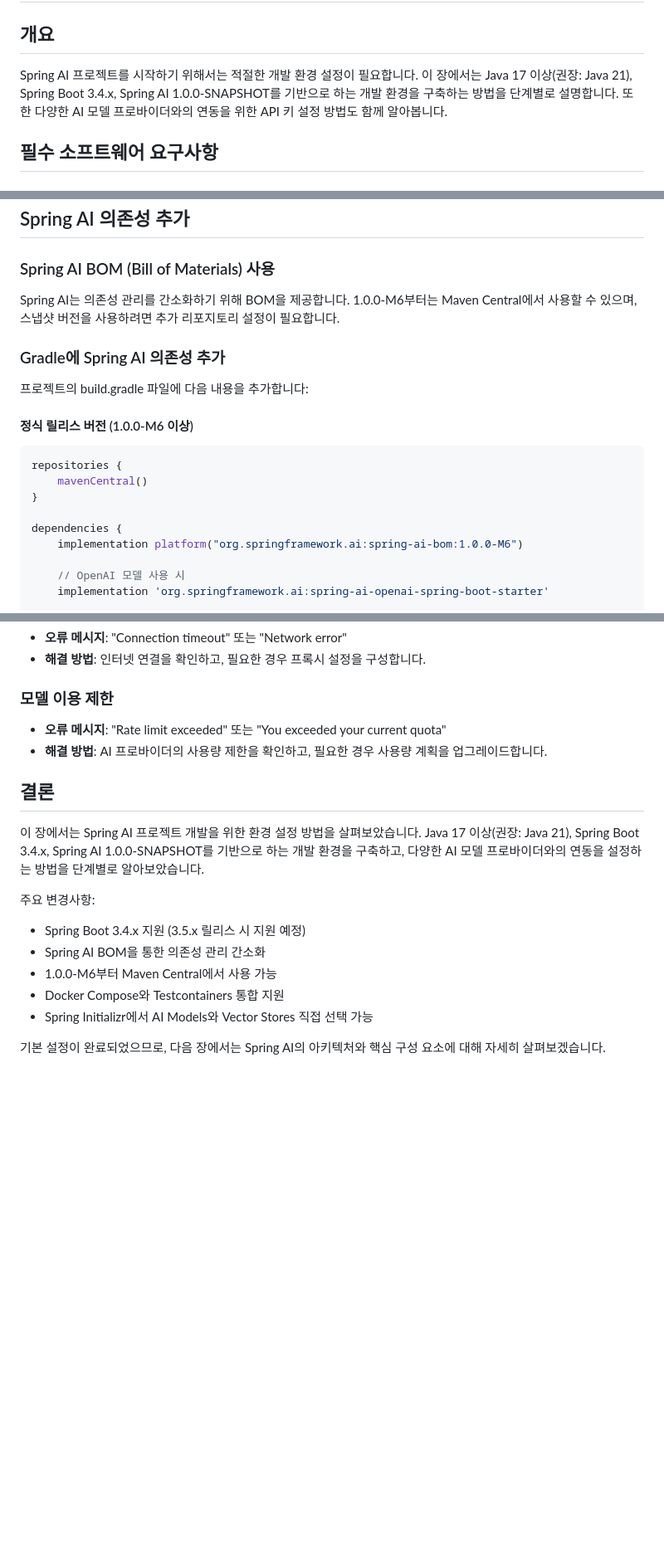
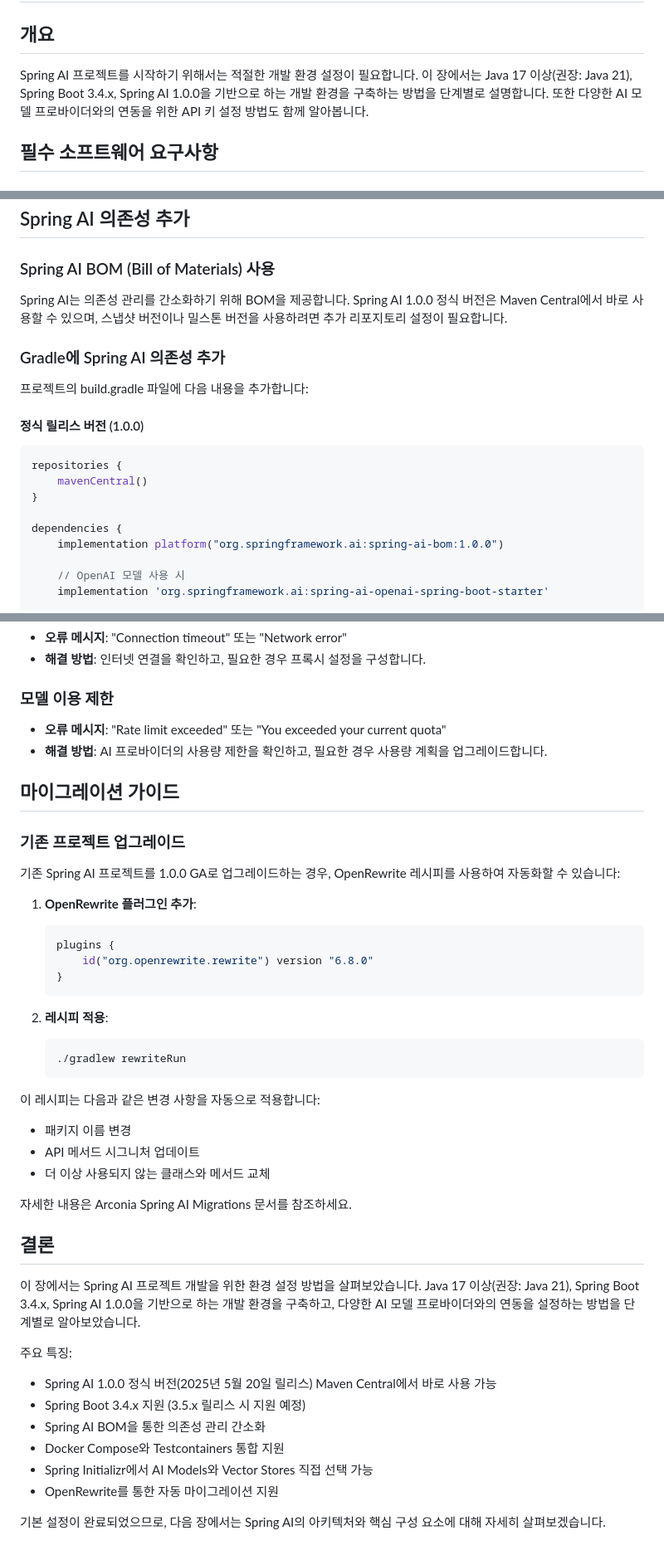
Before and after one commit to revfactory/spring-ai-book, a Markdown page: Part_I_AI_and_Spring_AI_Overview/03_Development_Environment_Setup.md, 3 parts joined by grey strips. Shown at 83% size. Drawn GitHub-style; blank space fills up the shorter version.

````diff
--- a/Part_I_AI_and_Spring_AI_Overview/03_Development_Environment_Setup.md
+++ b/Part_I_AI_and_Spring_AI_Overview/03_Development_Environment_Setup.md
@@ -2,7 +2,7 @@
 
 ## 개요
 
-Spring AI 프로젝트를 시작하기 위해서는 적절한 개발 환경 설정이 필요합니다. 이 장에서는 Java 17 이상(권장: Java 21), Spring Boot 3.4.x, Spring AI 1.0.0-SNAPSHOT를 기반으로 하는 개발 환경을 구축하는 방법을 단계별로 설명합니다. 또한 다양한 AI 모델 프로바이더와의 연동을 위한 API 키 설정 방법도 함께 알아봅니다.
+Spring AI 프로젝트를 시작하기 위해서는 적절한 개발 환경 설정이 필요합니다. 이 장에서는 Java 17 이상(권장: Java 21), Spring Boot 3.4.x, Spring AI 1.0.0을 기반으로 하는 개발 환경을 구축하는 방법을 단계별로 설명합니다. 또한 다양한 AI 모델 프로바이더와의 연동을 위한 API 키 설정 방법도 함께 알아봅니다.
 
 ## 필수 소프트웨어 요구사항
 
@@ -113,20 +113,20 @@ spring init --build=gradle --java-version=21 --boot-version=3.4.0 \
 
 ### Spring AI BOM (Bill of Materials) 사용
 
-Spring AI는 의존성 관리를 간소화하기 위해 BOM을 제공합니다. 1.0.0-M6부터는 Maven Central에서 사용할 수 있으며, 스냅샷 버전을 사용하려면 추가 리포지토리 설정이 필요합니다.
+Spring AI는 의존성 관리를 간소화하기 위해 BOM을 제공합니다. Spring AI 1.0.0 정식 버전은 Maven Central에서 바로 사용할 수 있으며, 스냅샷 버전이나 밀스톤 버전을 사용하려면 추가 리포지토리 설정이 필요합니다.
 
 ### Gradle에 Spring AI 의존성 추가
 
 프로젝트의 build.gradle 파일에 다음 내용을 추가합니다:
 
-#### 정식 릴리스 버전 (1.0.0-M6 이상)
+#### 정식 릴리스 버전 (1.0.0)
 ```gradle
 repositories {
     mavenCentral()
 }
 
 dependencies {
-    implementation platform("org.springframework.ai:spring-ai-bom:1.0.0-M6")
+    implementation platform("org.springframework.ai:spring-ai-bom:1.0.0")
 
     // OpenAI 모델 사용 시
     implementation 'org.springframework.ai:spring-ai-openai-spring-boot-starter'
@@ -502,15 +502,41 @@ dependencies {
 - **오류 메시지**: "Rate limit exceeded" 또는 "You exceeded your current quota"
 - **해결 방법**: AI 프로바이더의 사용량 제한을 확인하고, 필요한 경우 사용량 계획을 업그레이드합니다.
 
+## 마이그레이션 가이드
+
+### 기존 프로젝트 업그레이드
+
+기존 Spring AI 프로젝트를 1.0.0 GA로 업그레이드하는 경우, OpenRewrite 레시피를 사용하여 자동화할 수 있습니다:
+
+1. **OpenRewrite 플러그인 추가**:
+   ```gradle
+   plugins {
+       id("org.openrewrite.rewrite") version "6.8.0"
+   }
+   ```
+
+2. **레시피 적용**:
+   ```bash
+   ./gradlew rewriteRun
+   ```
+
+이 레시피는 다음과 같은 변경 사항을 자동으로 적용합니다:
+- 패키지 이름 변경
+- API 메서드 시그니처 업데이트
+- 더 이상 사용되지 않는 클래스와 메서드 교체
+
+자세한 내용은 Arconia Spring AI Migrations 문서를 참조하세요.
+
 ## 결론
 
-이 장에서는 Spring AI 프로젝트 개발을 위한 환경 설정 방법을 살펴보았습니다. Java 17 이상(권장: Java 21), Spring Boot 3.4.x, Spring AI 1.0.0-SNAPSHOT를 기반으로 하는 개발 환경을 구축하고, 다양한 AI 모델 프로바이더와의 연동을 설정하는 방법을 단계별로 알아보았습니다.
+이 장에서는 Spring AI 프로젝트 개발을 위한 환경 설정 방법을 살펴보았습니다. Java 17 이상(권장: Java 21), Spring Boot 3.4.x, Spring AI 1.0.0을 기반으로 하는 개발 환경을 구축하고, 다양한 AI 모델 프로바이더와의 연동을 설정하는 방법을 단계별로 알아보았습니다.
 
-주요 변경사항:
+주요 특징:
+- Spring AI 1.0.0 정식 버전(2025년 5월 20일 릴리스) Maven Central에서 바로 사용 가능
 - Spring Boot 3.4.x 지원 (3.5.x 릴리스 시 지원 예정)
 - Spring AI BOM을 통한 의존성 관리 간소화
-- 1.0.0-M6부터 Maven Central에서 사용 가능
 - Docker Compose와 Testcontainers 통합 지원
 - Spring Initializr에서 AI Models와 Vector Stores 직접 선택 가능
+- OpenRewrite를 통한 자동 마이그레이션 지원
 
 기본 설정이 완료되었으므로, 다음 장에서는 Spring AI의 아키텍처와 핵심 구성 요소에 대해 자세히 살펴보겠습니다.
````
Also changed, not shown: other parts of Part_I_AI_and_Spring_AI_Overview/03_Development_Environment_Setup.md (+2 -2 lines), Part_I_AI_and_Spring_AI_Overview/02_Spring_AI_Background_and_Goals.md (+23 -2 lines), raw/spring-ai-1.0.0-ga-release.md (added, +69 -0 lines).
